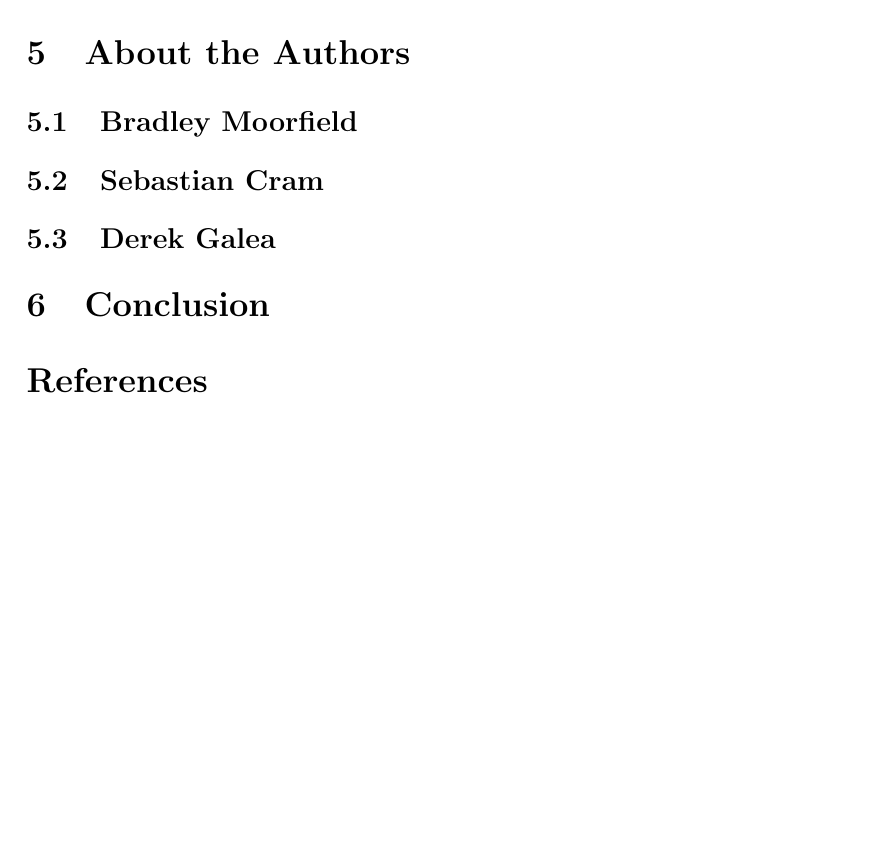
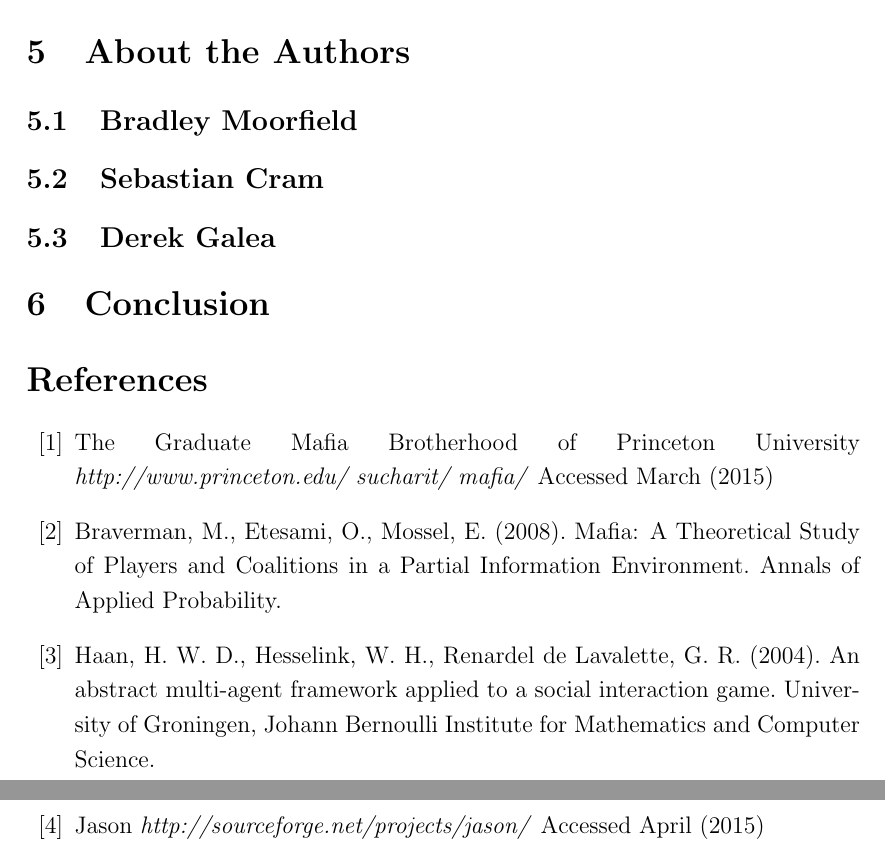
Before and after one commit to bmoo063/mafia, a LaTeX document (report/Multi Agent Mafia Report.tex): part of page 6 of 6 before the commit and two parts of pages 7 and 8 of 8 after it, the two joined at a grey line, cut so that both start at the same text, the shorter picture padded with empty space. Compiled offline with pdfLaTeX.

Commit message:
Added proper citations

```diff
--- a/report/Multi Agent Mafia Report.tex
+++ b/report/Multi Agent Mafia Report.tex
@@ -193,12 +199,25 @@ We intend to implement our multi-agent system using Jason [4], a multi-agent sys
 
 \begin{thebibliography}{99} % Bibliography - this is intentionally simple in this template
 
-%[1] The Graduate Mafia Brotherhood of Princeton University: http://www.princeton.edu/~sucharit/~mafia/. Accessed March (2015)
+\bibitem{PRI2015}
+The Graduate Mafia Brotherhood of Princeton University
+\emph{http://www.princeton.edu/~sucharit/~mafia/}
+Accessed March (2015)
 
-%[2] Braverman, M., Etesami, O., & Mossel, E. (2008). Mafia: A Theoretical Study of Players and Coalitions in a Partial Information Environment. Annals of Applied Probability.
-%[3] Haan, H. W. D., Hesselink, W. H., & Renardel de Lavalette, G. R. (2004). An abstract multi-agent framework applied to a social interaction game. University of Groningen, Johann Bernoulli Institute for Mathematics and Computer Science.
+\bibitem{BRA2008}
+Braverman, M., Etesami, O., Mossel, E. (2008).
+Mafia: A Theoretical Study of Players and Coalitions in a Partial Information Environment.
+Annals of Applied Probability.
 
-%[4] Jason http://sourceforge.net/projects/jason/ Accessed April (2015)
+\bibitem{HAA2004}
+Haan, H. W. D., Hesselink, W. H., Renardel de Lavalette, G. R. (2004).
+An abstract multi-agent framework applied to a social interaction game.
+University of Groningen, Johann Bernoulli Institute for Mathematics and Computer Science.
+
+\bibitem{JAS2015}
+Jason
+\emph{http://sourceforge.net/projects/jason/}
+Accessed April (2015)
 
 %Example Formatting
 
```
Also changed, not shown: report/Multi Agent Mafia Report.pdf, report/Pictures/Overall.pdf (added), report/Multi Agent Mafia Report.tex (14 more changed lines).
